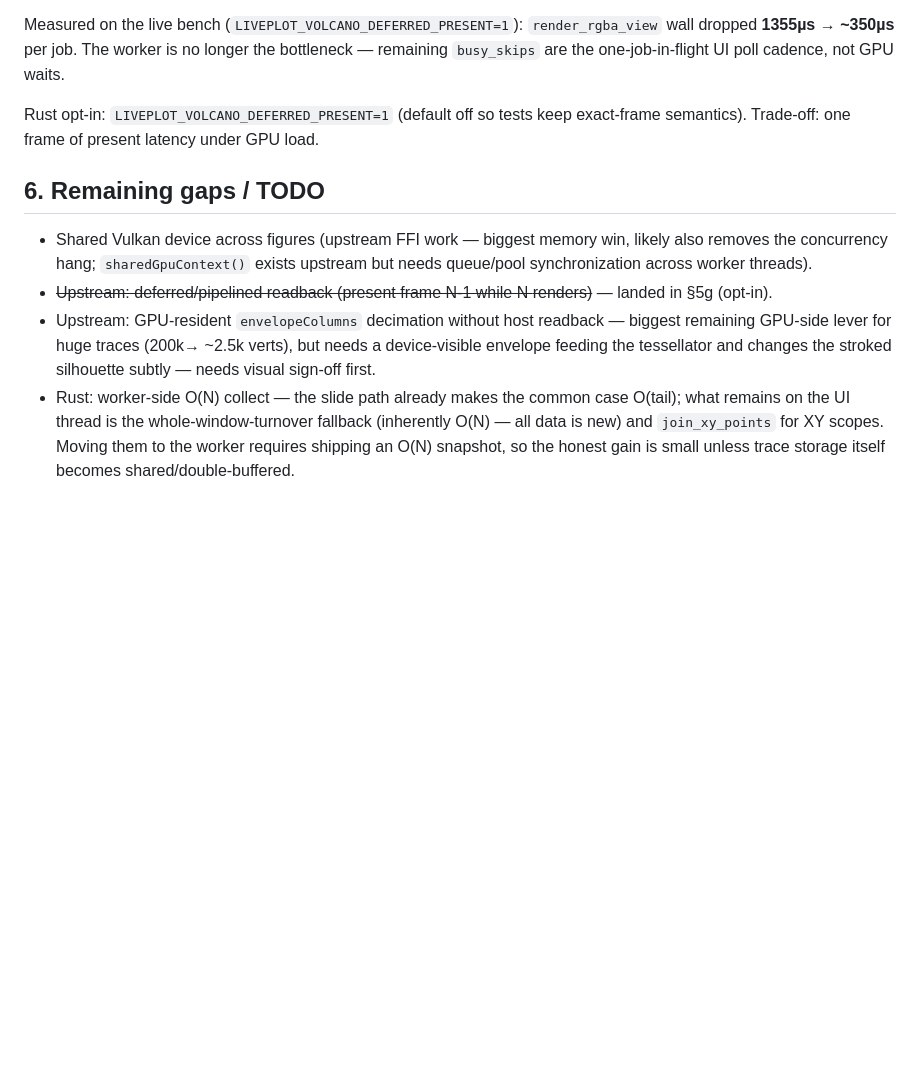
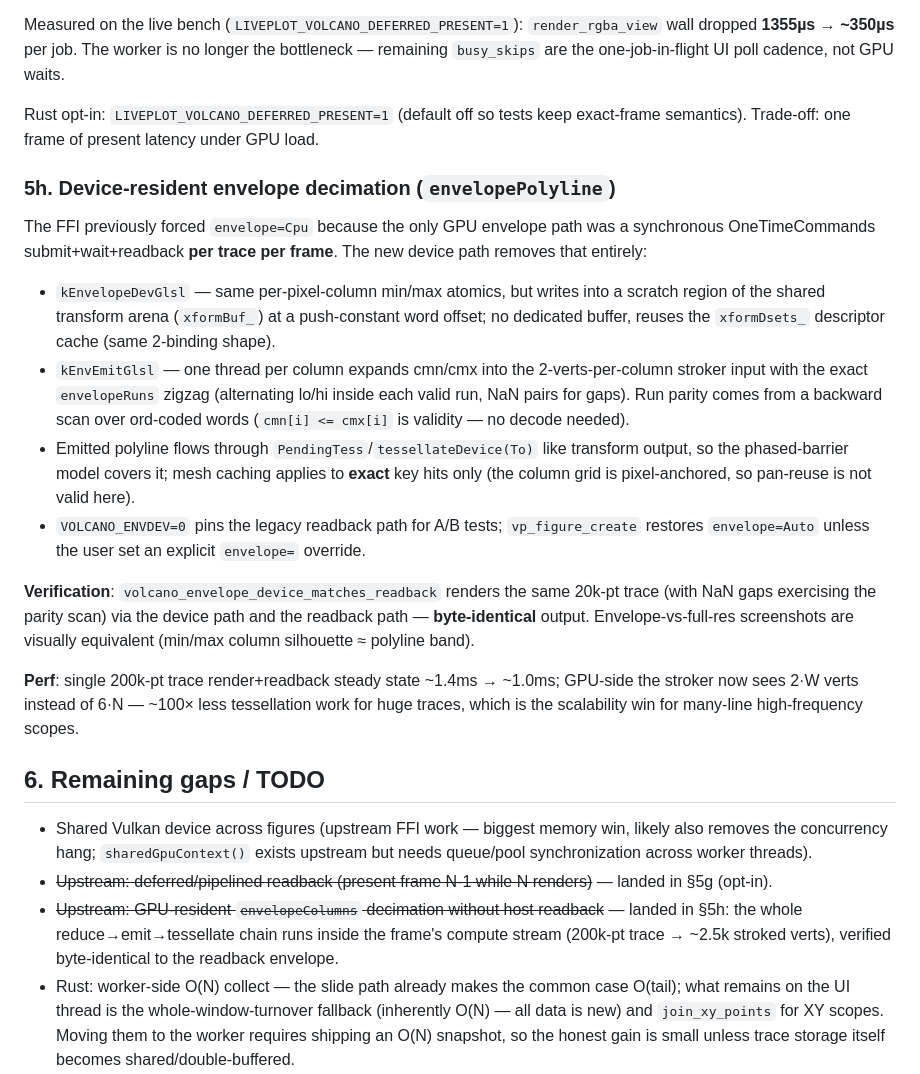
Before and after one commit to ulikoehler/liveplot-rs, a Markdown page: docs/e2e-volcano-comparison.md, the part around the change. GitHub-like rendering; blank space fills up the shorter version.

Commit message:
docs: device-resident envelope results (5h)
Generated with [Devin](https://devin.ai)

Co-Authored-By: Devin <158243242+devin-ai-integration[bot]@users.noreply.github.com>

```diff
--- a/docs/e2e-volcano-comparison.md
+++ b/docs/e2e-volcano-comparison.md
@@ -423,6 +423,40 @@ Rust opt-in: `LIVEPLOT_VOLCANO_DEFERRED_PRESENT=1` (default off so
 tests keep exact-frame semantics). Trade-off: one frame of present
 latency under GPU load.
 
+### 5h. Device-resident envelope decimation (`envelopePolyline`)
+
+The FFI previously forced `envelope=Cpu` because the only GPU envelope
+path was a synchronous OneTimeCommands submit+wait+readback **per
+trace per frame**. The new device path removes that entirely:
+
+- `kEnvelopeDevGlsl` — same per-pixel-column min/max atomics, but
+  writes into a scratch region of the shared transform arena
+  (`xformBuf_`) at a push-constant word offset; no dedicated buffer,
+  reuses the `xformDsets_` descriptor cache (same 2-binding shape).
+- `kEnvEmitGlsl` — one thread per column expands cmn/cmx into the
+  2-verts-per-column stroker input with the exact `envelopeRuns`
+  zigzag (alternating lo/hi inside each valid run, NaN pairs for
+  gaps). Run parity comes from a backward scan over ord-coded words
+  (`cmn[i] <= cmx[i]` is validity — no decode needed).
+- Emitted polyline flows through `PendingTess`/`tessellateDevice(To)`
+  like transform output, so the phased-barrier model covers it; mesh
+  caching applies to **exact** key hits only (the column grid is
+  pixel-anchored, so pan-reuse is not valid here).
+- `VOLCANO_ENVDEV=0` pins the legacy readback path for A/B tests;
+  `vp_figure_create` restores `envelope=Auto` unless the user set an
+  explicit `envelope=` override.
+
+**Verification**: `volcano_envelope_device_matches_readback` renders
+the same 20k-pt trace (with NaN gaps exercising the parity scan) via
+the device path and the readback path — **byte-identical** output.
+Envelope-vs-full-res screenshots are visually equivalent (min/max
+column silhouette ≈ polyline band).
+
+**Perf**: single 200k-pt trace render+readback steady state
+~1.4ms → ~1.0ms; GPU-side the stroker now sees 2·W verts instead of
+6·N — ~100× less tessellation work for huge traces, which is the
+scalability win for many-line high-frequency scopes.
+
 ## 6. Remaining gaps / TODO
 
 - Shared Vulkan device across figures (upstream FFI work — biggest
@@ -431,11 +465,10 @@ latency under GPU load.
   synchronization across worker threads).
 - ~~Upstream: deferred/pipelined readback (present frame N-1 while N
   renders)~~ — landed in §5g (opt-in).
-- Upstream: GPU-resident `envelopeColumns` decimation without host
-  readback — biggest remaining GPU-side lever for huge traces (200k→
-  ~2.5k verts), but needs a device-visible envelope feeding the
-  tessellator and changes the stroked silhouette subtly — needs
-  visual sign-off first.
+- ~~Upstream: GPU-resident `envelopeColumns` decimation without host
+  readback~~ — landed in §5h: the whole reduce→emit→tessellate chain
+  runs inside the frame's compute stream (200k-pt trace → ~2.5k
+  stroked verts), verified byte-identical to the readback envelope.
 - Rust: worker-side O(N) collect — the slide path already makes the
   common case O(tail); what remains on the UI thread is the
   whole-window-turnover fallback (inherently O(N) — all data is new)
```
